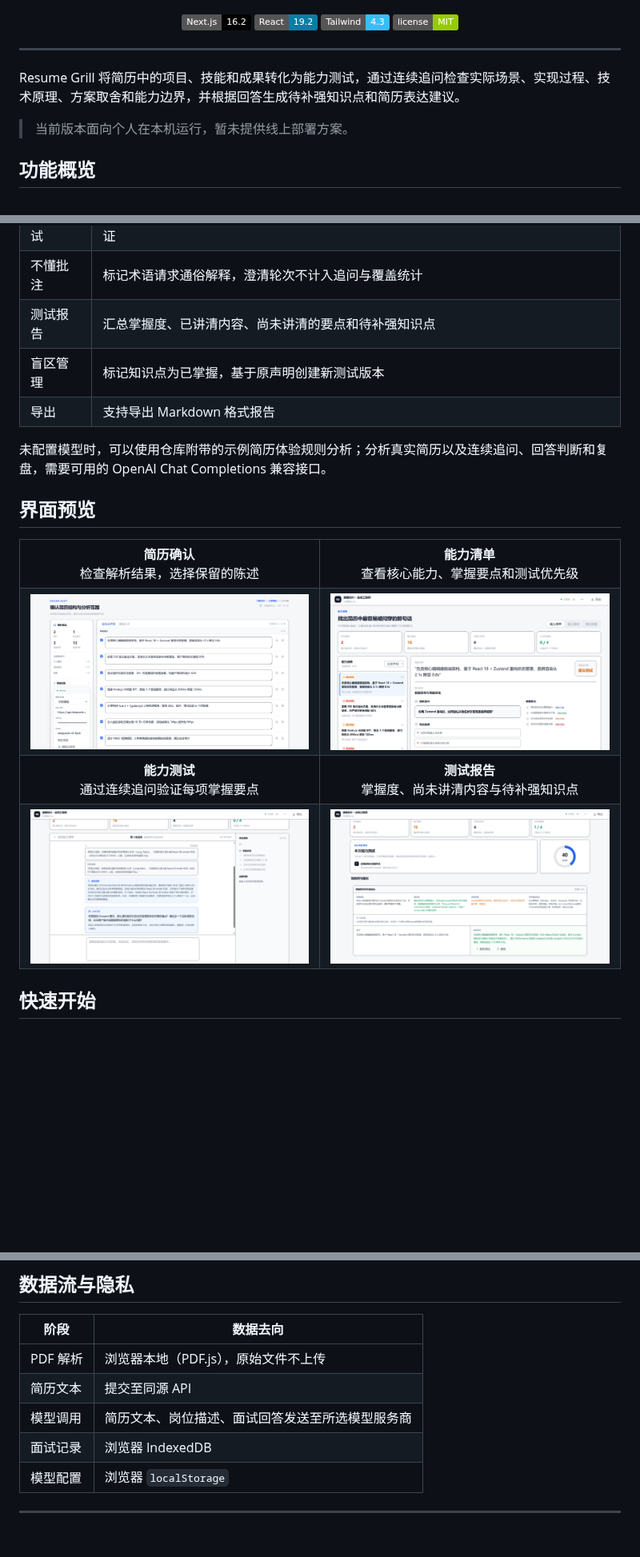
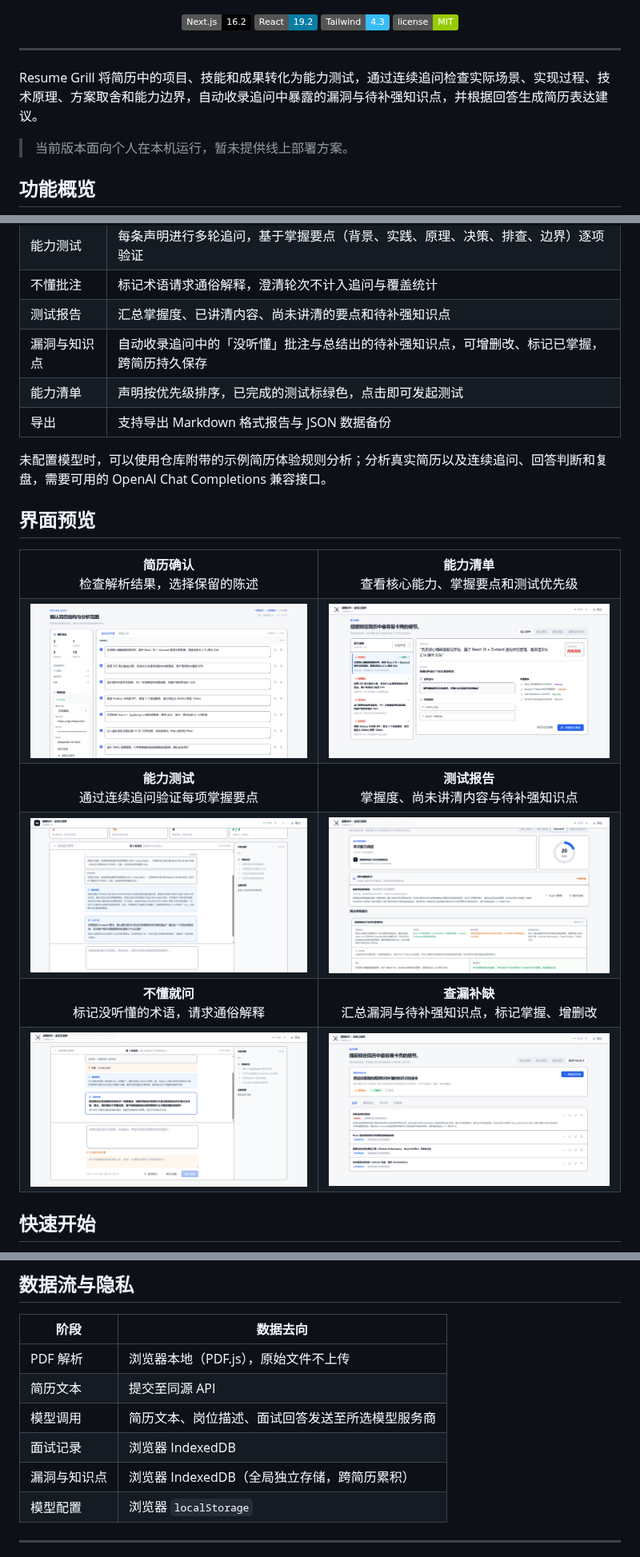
Before and after one commit to MIU-MA/resume-grill, a Markdown page: README.md, 3 parts joined by grey strips. Shown at 80% size. Drawn GitHub-style; pictures changed too: docs/screenshots/ask.png, docs/screenshots/audit.png, docs/screenshots/report.png; badges without logos; blank space fills up the shorter version.

Commit message:
docs: README 补充漏洞与知识点功能说明，界面预览新增两张截图
- 功能概览补「漏洞与知识点」「能力清单」，导出更新为 Markdown + JSON
- 数据流表补漏洞与知识点全局存储
- 界面预览新增「不懂就问」(ask) 与「查漏补缺」(summary) 截图

```diff
--- a/README.md
+++ b/README.md
@@ -16,7 +16,7 @@
 
 ---
 
-Resume Grill 将简历中的项目、技能和成果转化为能力测试，通过连续追问检查实际场景、实现过程、技术原理、方案取舍和能力边界，并根据回答生成待补强知识点和简历表达建议。
+Resume Grill 将简历中的项目、技能和成果转化为能力测试，通过连续追问检查实际场景、实现过程、技术原理、方案取舍和能力边界，自动收录追问中暴露的漏洞与待补强知识点，并根据回答生成简历表达建议。
 
 > 当前版本面向个人在本机运行，暂未提供线上部署方案。
 
@@ -32,8 +32,9 @@ Resume Grill 将简历中的项目、技能和成果转化为能力测试，通
 |  能力测试 | 每条声明进行多轮追问，基于掌握要点（背景、实践、原理、决策、排查、边界）逐项验证 |
 |  不懂批注 | 标记术语请求通俗解释，澄清轮次不计入追问与覆盖统计 |
 |  测试报告 | 汇总掌握度、已讲清内容、尚未讲清的要点和待补强知识点 |
-|  盲区管理 | 标记知识点为已掌握，基于原声明创建新测试版本 |
-|  导出 | 支持导出 Markdown 格式报告 |
+|  漏洞与知识点 | 自动收录追问中的「没听懂」批注与总结出的待补强知识点，可增删改、标记已掌握，跨简历持久保存 |
+|  能力清单 | 声明按优先级排序，已完成的测试标绿色，点击即可发起测试 |
+|  导出 | 支持导出 Markdown 格式报告与 JSON 数据备份 |
 
 未配置模型时，可以使用仓库附带的示例简历体验规则分析；分析真实简历以及连续追问、回答判断和复盘，需要可用的 OpenAI Chat Completions 兼容接口。
 
@@ -55,6 +56,14 @@ Resume Grill 将简历中的项目、技能和成果转化为能力测试，通
   <tr>
     <td><img src="docs/screenshots/interview.png" width="100%" alt="能力测试页"></td>
     <td><img src="docs/screenshots/report.png" width="100%" alt="测试报告页"></td>
+  </tr>
+  <tr>
+    <td align="center"><strong>不懂就问</strong><br/>标记没听懂的术语，请求通俗解释</td>
+    <td align="center"><strong>查漏补缺</strong><br/>汇总漏洞与待补强知识点，标记掌握、增删改</td>
+  </tr>
+  <tr>
+    <td><img src="docs/screenshots/ask.png" width="100%" alt="不懂就问页"></td>
+    <td><img src="docs/screenshots/summary.png" width="100%" alt="查漏补缺页"></td>
   </tr>
 </table>
 
@@ -122,6 +131,7 @@ ALLOWED_LLM_BASE_URLS=http://127.0.0.1:11434
 | 简历文本 | 提交至同源 API |
 | 模型调用 | 简历文本、岗位描述、面试回答发送至所选模型服务商 |
 | 面试记录 | 浏览器 IndexedDB |
+| 漏洞与知识点 | 浏览器 IndexedDB（全局独立存储，跨简历累积） |
 | 模型配置 | 浏览器 `localStorage` |
 
 ---
```
